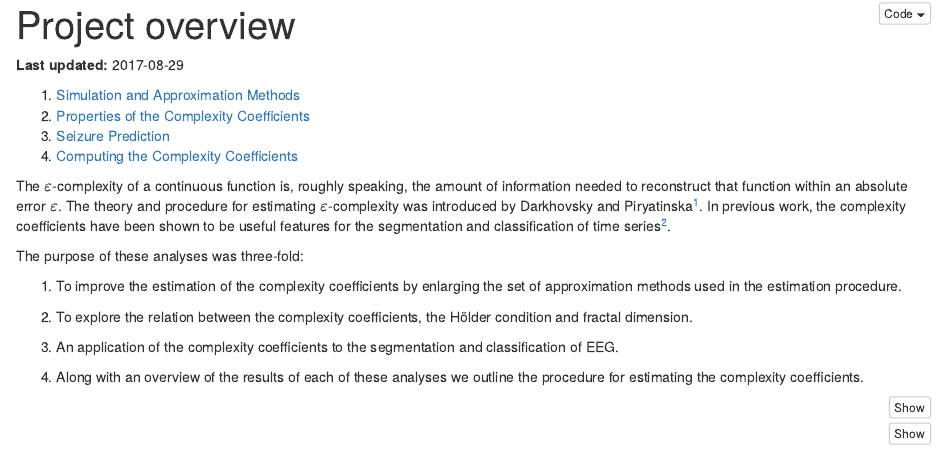
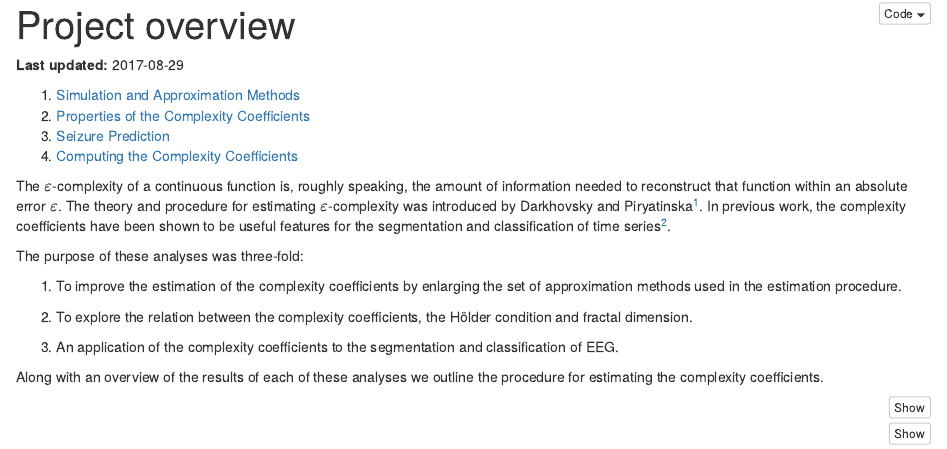
Before and after one commit to nateaff/eeg-complex, an R Markdown document (analysis/index.Rmd): the page in a window 1100 px wide, from 80 px down. Rendered offline with R 4.5, knitr and Pandoc, with nearby package versions; some code elsewhere in the file could not run offline.

Commit message:
Copy edit

````diff
--- a/analysis/index.Rmd
+++ b/analysis/index.Rmd
@@ -42,7 +42,7 @@ The purpose of these analyses was three-fold:
 
 3. An application of the complexity coefficients to the segmentation and classification of EEG.
 
-4. Along with an overview of the results of each of these analyses we outline the procedure for estimating the complexity coefficients.
+Along with an overview of the results of each of these analyses we outline the procedure for estimating the complexity coefficients.
 
 
 ```{r, segment-plot1}
````
